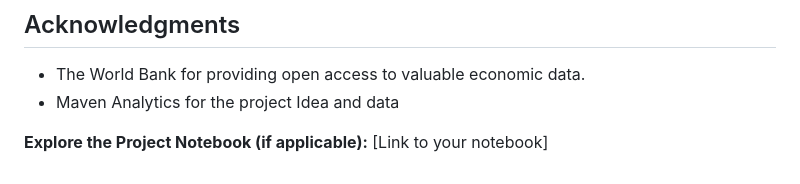
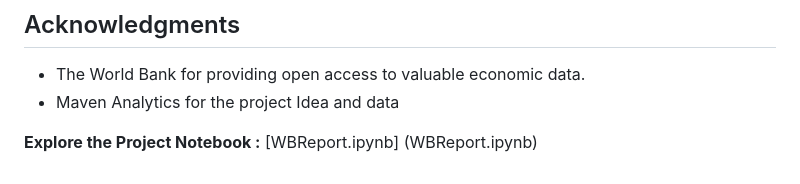
Before and after one commit to Siino-Z/Siino-Z.github.io, a Markdown page: iPortfolio/Project3/worldbank-report.md, the part around the change. GitHub-like rendering.

```diff
--- a/iPortfolio/Project3/worldbank-report.md
+++ b/iPortfolio/Project3/worldbank-report.md
@@ -62,4 +62,4 @@ This project aims to shed light on the complexities of the global economy by lev
 - Maven Analytics for the project Idea and data
 
 
-**Explore the Project Notebook (if applicable):** [Link to your notebook]
+**Explore the Project Notebook :** [WBReport.ipynb] (WBReport.ipynb)
```
